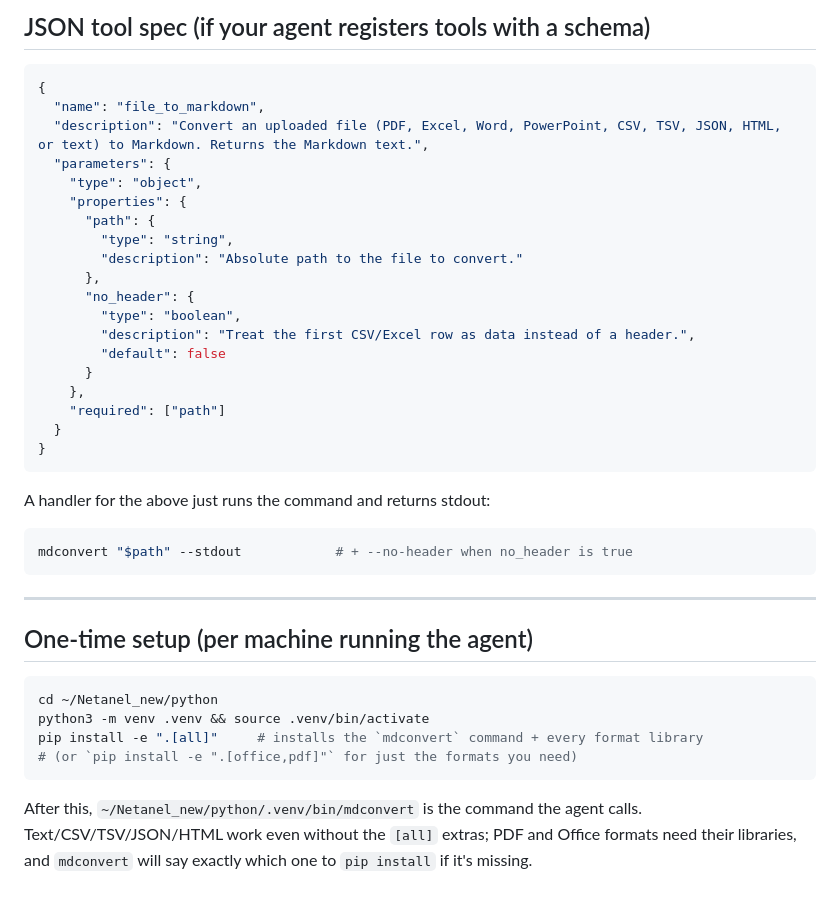
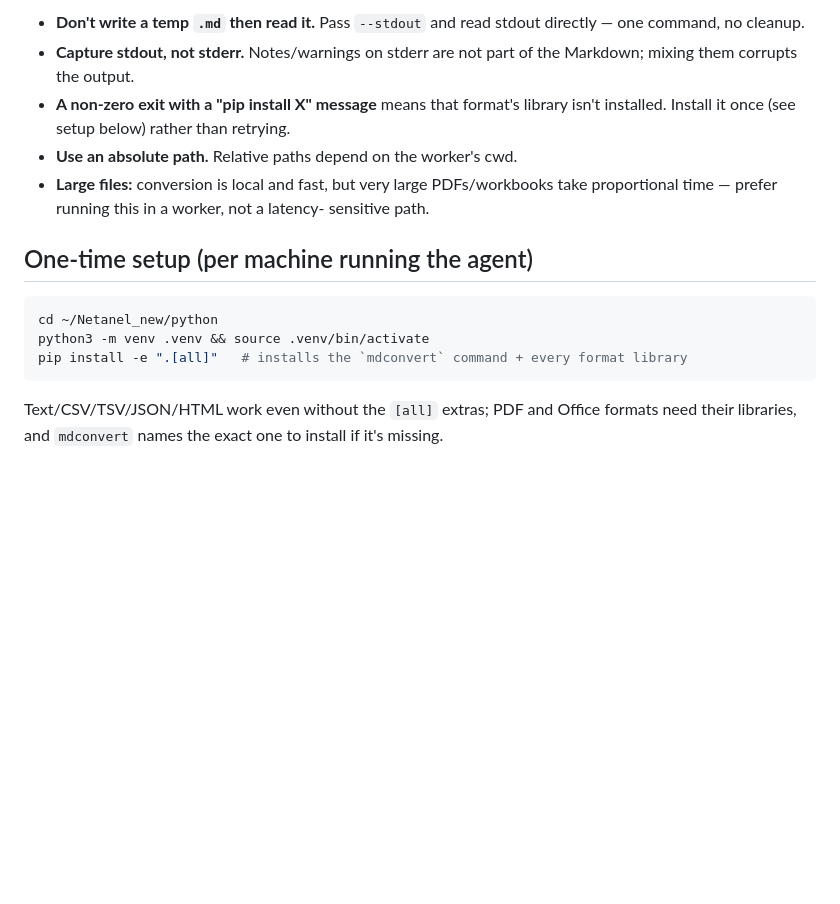
Before and after one commit to netanelmeg/Netanel_new, a Markdown page: python/mdconvert/SKILL.md, the part around one of its changes. Rendered like a GitHub page; blank space fills up the shorter version.

````diff
--- a/python/mdconvert/SKILL.md
+++ b/python/mdconvert/SKILL.md
@@ -62,45 +83,23 @@ usually saves it to a temp path — pass that path).
 
-## JSON tool spec (if your agent registers tools with a schema)
-
-```json
-{
-  "name": "file_to_markdown",
-  "description": "Convert an uploaded file (PDF, Excel, Word, PowerPoint, CSV, TSV, JSON, HTML, or text) to Markdown. Returns the Markdown text.",
-  "parameters": {
-    "type": "object",
-    "properties": {
-      "path": {
-        "type": "string",
-        "description": "Absolute path to the file to convert."
-      },
-      "no_header": {
-        "type": "boolean",
-        "description": "Treat the first CSV/Excel row as data instead of a header.",
-        "default": false
-      }
-    },
-    "required": ["path"]
-  }
-}
-```
-
-A handler for the above just runs the command and returns stdout:
-```bash
-mdconvert "$path" --stdout            # + --no-header when no_header is true
-```
-
----
+- **Don't write a temp `.md` then read it.** Pass `--stdout` and read stdout
+  directly — one command, no cleanup.
+- **Capture stdout, not stderr.** Notes/warnings on stderr are not part of the
+  Markdown; mixing them corrupts the output.
+- **A non-zero exit with a "pip install X" message** means that format's library
+  isn't installed. Install it once (see setup below) rather than retrying.
+- **Use an absolute path.** Relative paths depend on the worker's cwd.
+- **Large files:** conversion is local and fast, but very large PDFs/workbooks
+  take proportional time — prefer running this in a worker, not a latency-
+  sensitive path.
 
 ## One-time setup (per machine running the agent)
 
 ```bash
 cd ~/Netanel_new/python
 python3 -m venv .venv && source .venv/bin/activate
-pip install -e ".[all]"     # installs the `mdconvert` command + every format library
-# (or `pip install -e ".[office,pdf]"` for just the formats you need)
+pip install -e ".[all]"   # installs the `mdconvert` command + every format library
 ```
 
-After this, `~/Netanel_new/python/.venv/bin/mdconvert` is the command the agent
-calls. Text/CSV/TSV/JSON/HTML work even without the `[all]` extras; PDF and
-Office formats need their libraries, and `mdconvert` will say exactly which one
-to `pip install` if it's missing.
+Text/CSV/TSV/JSON/HTML work even without the `[all]` extras; PDF and Office
+formats need their libraries, and `mdconvert` names the exact one to install if
+it's missing.
````
Also changed, not shown: other parts of python/mdconvert/SKILL.md (+62 -41 lines), python/mdconvert/README.md (+5 -4 lines).
